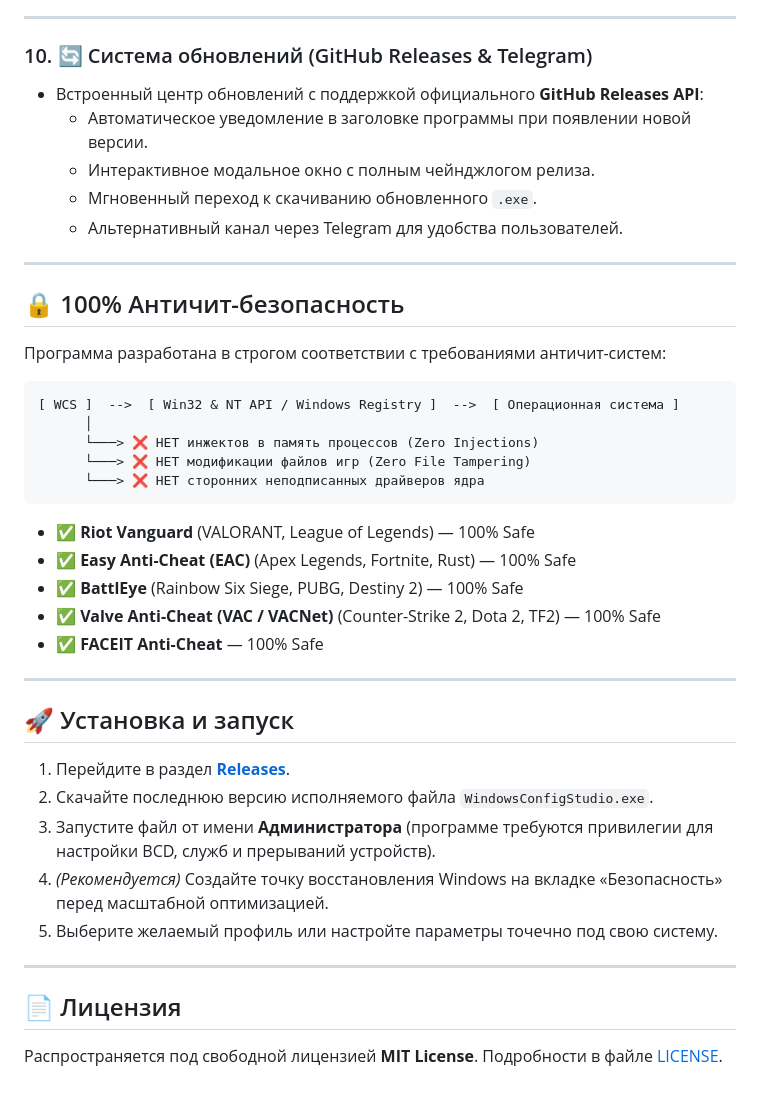
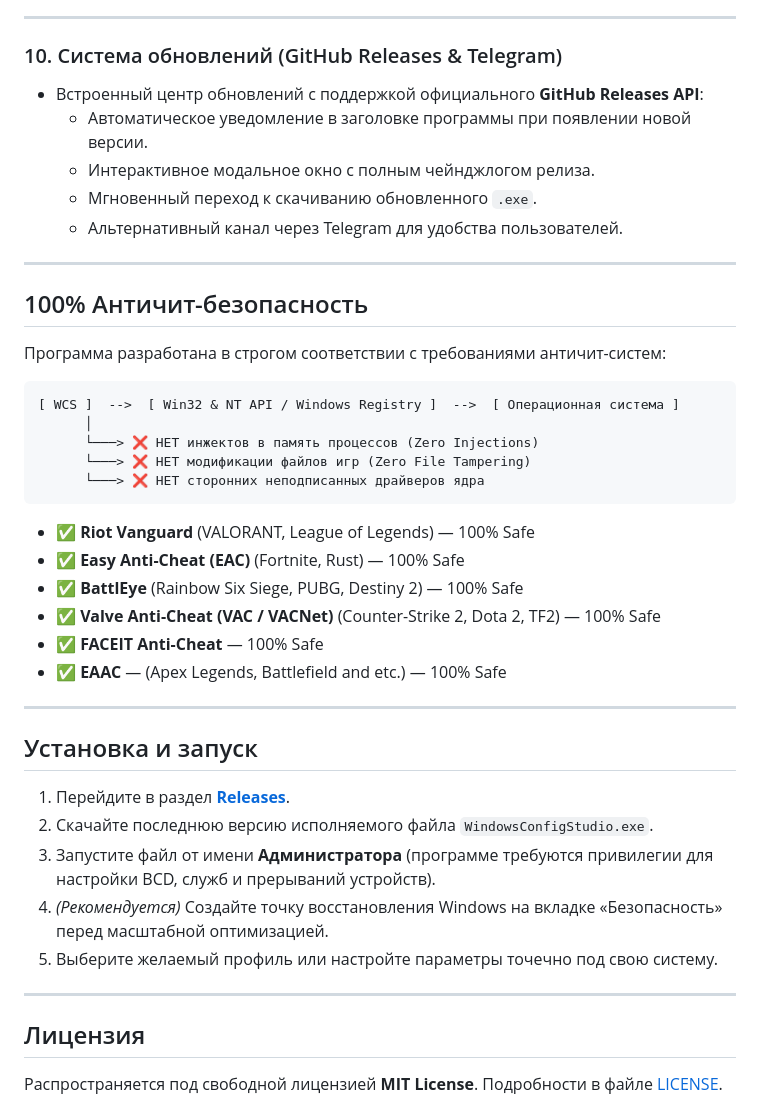
Before and after one commit to ext3ndedsoft/wcs_release, a Markdown page: README.md, the part around one of its changes. Rendered like a GitHub page.

````diff
--- a/README.md
+++ b/README.md
@@ -147,7 +147,7 @@
 
 ---
 
-### 10. 🔄 Система обновлений (GitHub Releases & Telegram)
+### 10. Система обновлений (GitHub Releases & Telegram)
 * Встроенный центр обновлений с поддержкой официального **GitHub Releases API**:
   * Автоматическое уведомление в заголовке программы при появлении новой версии.
   * Интерактивное модальное окно с полным чейнджлогом релиза.
@@ -156,7 +156,7 @@
 
 ---
 
-## 🔒 100% Античит-безопасность
+## 100% Античит-безопасность
 
 Программа разработана в строгом соответствии с требованиями античит-систем:
 
@@ -169,14 +169,15 @@
 ```
 
 * ✅ **Riot Vanguard** (VALORANT, League of Legends) — 100% Safe
-* ✅ **Easy Anti-Cheat (EAC)** (Apex Legends, Fortnite, Rust) — 100% Safe
+* ✅ **Easy Anti-Cheat (EAC)** (Fortnite, Rust) — 100% Safe
 * ✅ **BattlEye** (Rainbow Six Siege, PUBG, Destiny 2) — 100% Safe
 * ✅ **Valve Anti-Cheat (VAC / VACNet)** (Counter-Strike 2, Dota 2, TF2) — 100% Safe
 * ✅ **FACEIT Anti-Cheat** — 100% Safe
+* ✅ **EAAC** — (Apex Legends, Battlefield and etc.) — 100% Safe
 
 ---
 
-## 🚀 Установка и запуск
+## Установка и запуск
 
 1. Перейдите в раздел **[Releases](https://github.com/ecst4ssy/WindowsConfigStudio/releases)**.
 2. Скачайте последнюю версию исполняемого файла `WindowsConfigStudio.exe`.
@@ -186,7 +187,7 @@
 
 ---
 
-## 📄 Лицензия
+## Лицензия
 
 Распространяется под свободной лицензией **MIT License**. Подробности в файле [LICENSE](LICENSE).
 
````
Also changed, not shown: other parts of README.md (+13 -13 lines).
